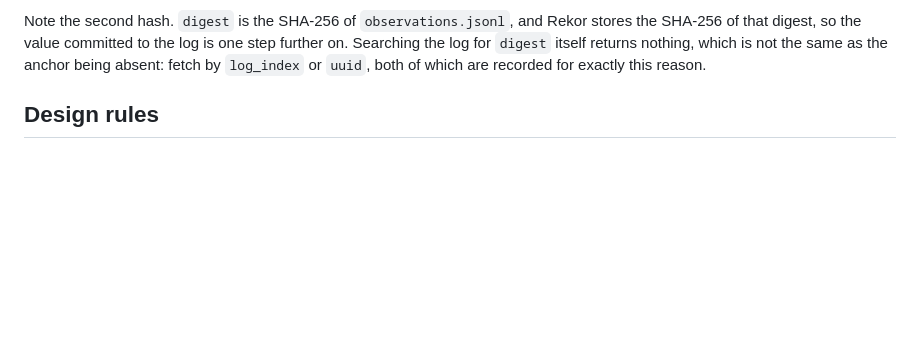
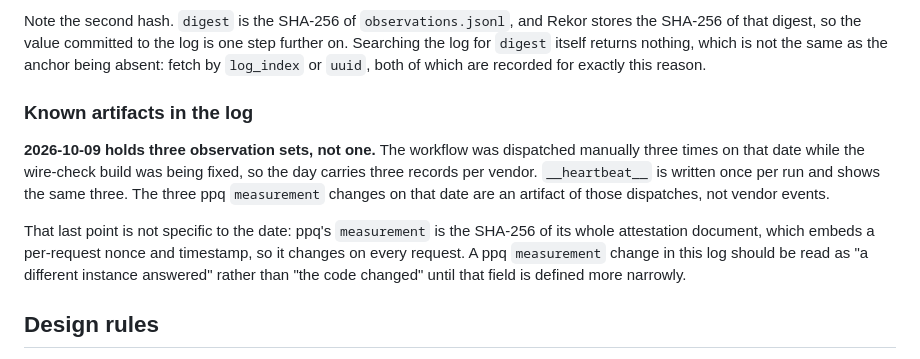
Before and after one commit to Confidior/confidior-watch, a Markdown page: README.md, the part around the change. GitHub-like rendering; blank space fills up the shorter version.

Commit message:
Note the three manual dispatches in the log, and that ppq drift is not code drift
2026-10-09 carries three observation sets per vendor rather than one, because the
workflow was dispatched manually three times that day while the wire-check build was
being fixed. That is visible in the data and worth saying out loud, since a reader
comparing records would otherwise take the repeats for duplicate writes or for a
scheduler that ran repeatedly.

It also settles the three ppq measurement changes on that date: they are those
dispatches, not vendor events. The underlying reason is not specific to the date.
ppq's measurement is the SHA-256 of its whole attestation document, and that document
embeds a per-request nonce, timestamp and instance identity, so the value changes on
every request and a change here means a different instance answered.

Measured rather than assumed: eight requests to the endpoint returned three distinct
instance ids, each with a stable attestation document, and PCR0, PCR1 and PCR2 were
identical across all three while only the per-instance PCR4 differed. So the fleet
runs one image and the changing value is not code drift. Recorded because a reader
cannot recover this from the log alone.

This is documentation only. The ppq field itself is left as it is pending a decision
on what its identity should be.

```diff
--- a/README.md
+++ b/README.md
@@ -51,6 +51,20 @@ stores the SHA-256 of that digest, so the value committed to the log is one step
 further on. Searching the log for `digest` itself returns nothing, which is not
 the same as the anchor being absent: fetch by `log_index` or `uuid`, both of which
 are recorded for exactly this reason.
+
+### Known artifacts in the log
+
+**2026-10-09 holds three observation sets, not one.** The workflow was dispatched
+manually three times on that date while the wire-check build was being fixed, so
+the day carries three records per vendor. `__heartbeat__` is written once per run
+and shows the same three. The three ppq `measurement` changes on that date are an
+artifact of those dispatches, not vendor events.
+
+That last point is not specific to the date: ppq's `measurement` is the SHA-256 of
+its whole attestation document, which embeds a per-request nonce and timestamp, so
+it changes on every request. A ppq `measurement` change in this log should be read
+as "a different instance answered" rather than "the code changed" until that field
+is defined more narrowly.
 
 ## Design rules
 
```
